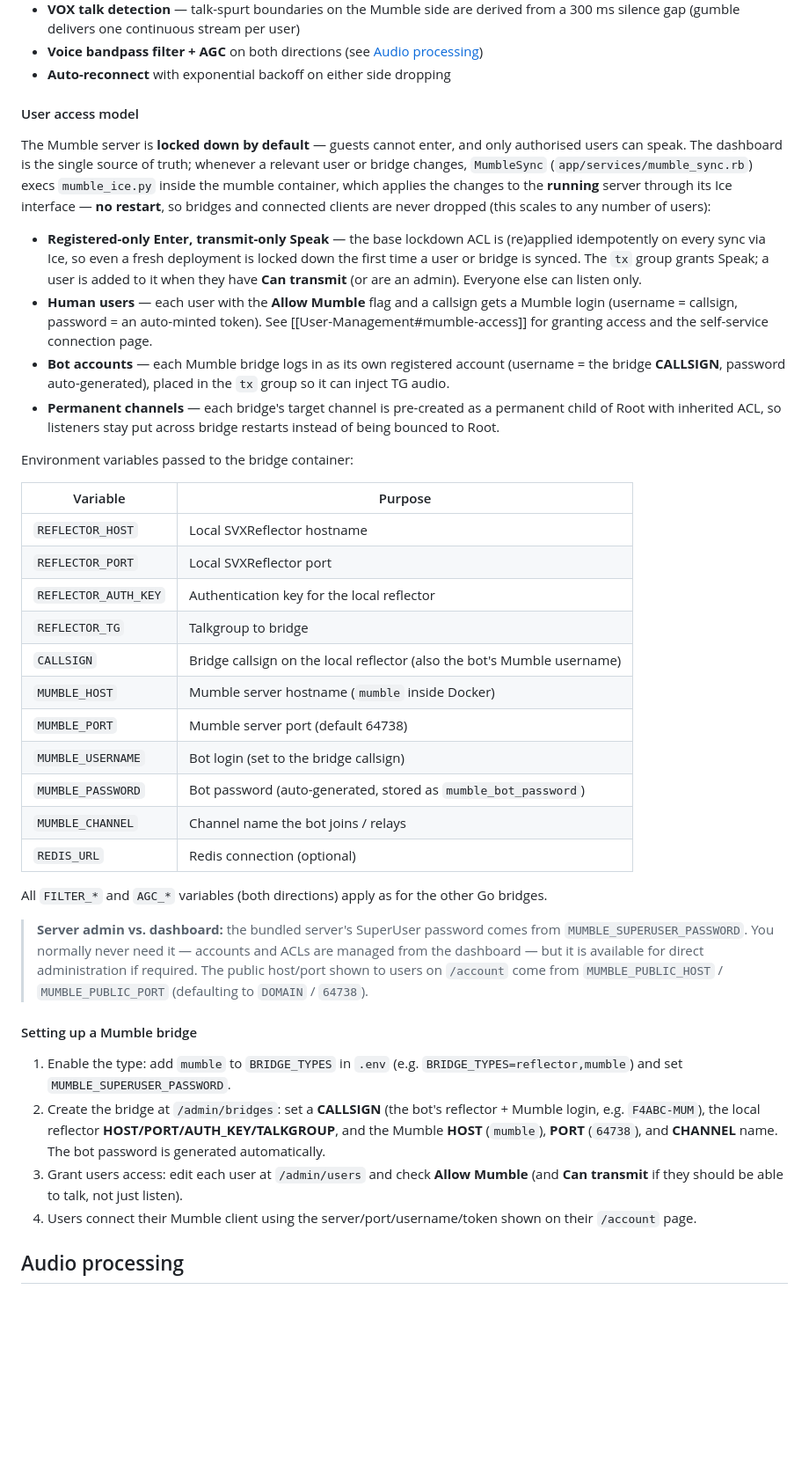
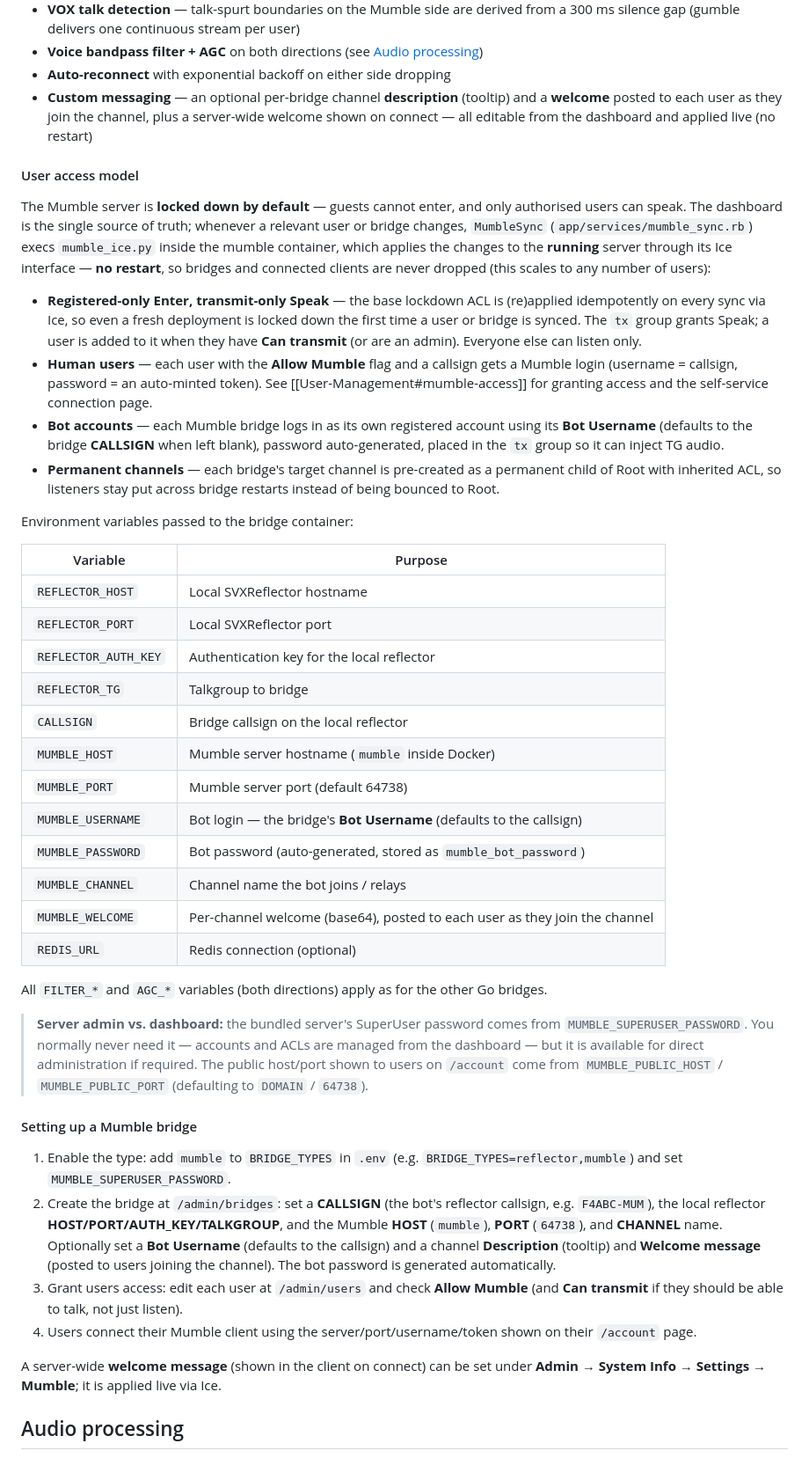
Before and after one commit to audric/SvxReflectorDashboard, a Markdown page: wiki/Bridges.md, the part around the change. Shown at 88% size. Drawn GitHub-style; blank space fills up the shorter version.

```diff
--- a/wiki/Bridges.md
+++ b/wiki/Bridges.md
@@ -150,6 +150,7 @@ Key features:
 - **VOX talk detection** — talk-spurt boundaries on the Mumble side are derived from a 300 ms silence gap (gumble delivers one continuous stream per user)
 - **Voice bandpass filter + AGC** on both directions (see [Audio processing](#audio-processing))
 - **Auto-reconnect** with exponential backoff on either side dropping
+- **Custom messaging** — an optional per-bridge channel **description** (tooltip) and a **welcome** posted to each user as they join the channel, plus a server-wide welcome shown on connect — all editable from the dashboard and applied live (no restart)
 
 #### User access model
 
@@ -157,7 +158,7 @@ The Mumble server is **locked down by default** — guests cannot enter, and onl
 
 - **Registered-only Enter, transmit-only Speak** — the base lockdown ACL is (re)applied idempotently on every sync via Ice, so even a fresh deployment is locked down the first time a user or bridge is synced. The `tx` group grants Speak; a user is added to it when they have **Can transmit** (or are an admin). Everyone else can listen only.
 - **Human users** — each user with the **Allow Mumble** flag and a callsign gets a Mumble login (username = callsign, password = an auto-minted token). See [[User-Management#mumble-access]] for granting access and the self-service connection page.
-- **Bot accounts** — each Mumble bridge logs in as its own registered account (username = the bridge **CALLSIGN**, password auto-generated), placed in the `tx` group so it can inject TG audio.
+- **Bot accounts** — each Mumble bridge logs in as its own registered account using its **Bot Username** (defaults to the bridge **CALLSIGN** when left blank), password auto-generated, placed in the `tx` group so it can inject TG audio.
 - **Permanent channels** — each bridge's target channel is pre-created as a permanent child of Root with inherited ACL, so listeners stay put across bridge restarts instead of being bounced to Root.
 
 Environment variables passed to the bridge container:
@@ -168,12 +169,13 @@ Environment variables passed to the bridge container:
 | `REFLECTOR_PORT` | Local SVXReflector port |
 | `REFLECTOR_AUTH_KEY` | Authentication key for the local reflector |
 | `REFLECTOR_TG` | Talkgroup to bridge |
-| `CALLSIGN` | Bridge callsign on the local reflector (also the bot's Mumble username) |
+| `CALLSIGN` | Bridge callsign on the local reflector |
 | `MUMBLE_HOST` | Mumble server hostname (`mumble` inside Docker) |
 | `MUMBLE_PORT` | Mumble server port (default 64738) |
-| `MUMBLE_USERNAME` | Bot login (set to the bridge callsign) |
+| `MUMBLE_USERNAME` | Bot login — the bridge's **Bot Username** (defaults to the callsign) |
 | `MUMBLE_PASSWORD` | Bot password (auto-generated, stored as `mumble_bot_password`) |
 | `MUMBLE_CHANNEL` | Channel name the bot joins / relays |
+| `MUMBLE_WELCOME` | Per-channel welcome (base64), posted to each user as they join the channel |
 | `REDIS_URL` | Redis connection (optional) |
 
 All `FILTER_*` and `AGC_*` variables (both directions) apply as for the other Go bridges.
@@ -183,9 +185,11 @@ All `FILTER_*` and `AGC_*` variables (both directions) apply as for the other Go
 #### Setting up a Mumble bridge
 
 1. Enable the type: add `mumble` to `BRIDGE_TYPES` in `.env` (e.g. `BRIDGE_TYPES=reflector,mumble`) and set `MUMBLE_SUPERUSER_PASSWORD`.
-2. Create the bridge at `/admin/bridges`: set a **CALLSIGN** (the bot's reflector + Mumble login, e.g. `F4ABC-MUM`), the local reflector **HOST/PORT/AUTH_KEY/TALKGROUP**, and the Mumble **HOST** (`mumble`), **PORT** (`64738`), and **CHANNEL** name. The bot password is generated automatically.
+2. Create the bridge at `/admin/bridges`: set a **CALLSIGN** (the bot's reflector callsign, e.g. `F4ABC-MUM`), the local reflector **HOST/PORT/AUTH_KEY/TALKGROUP**, and the Mumble **HOST** (`mumble`), **PORT** (`64738`), and **CHANNEL** name. Optionally set a **Bot Username** (defaults to the callsign) and a channel **Description** (tooltip) and **Welcome message** (posted to users joining the channel). The bot password is generated automatically.
 3. Grant users access: edit each user at `/admin/users` and check **Allow Mumble** (and **Can transmit** if they should be able to talk, not just listen).
 4. Users connect their Mumble client using the server/port/username/token shown on their `/account` page.
+
+A server-wide **welcome message** (shown in the client on connect) can be set under **Admin → System Info → Settings → Mumble**; it is applied live via Ice.
 
 ## Audio processing
 
```
Also changed, not shown: README.md (+1 -1 lines).
